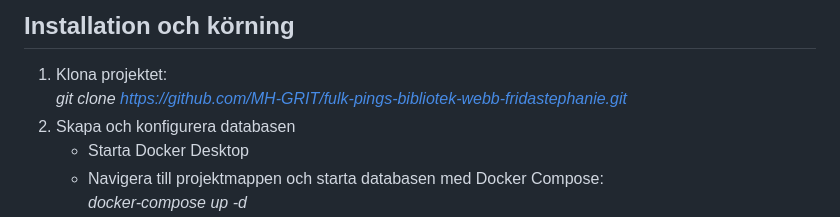
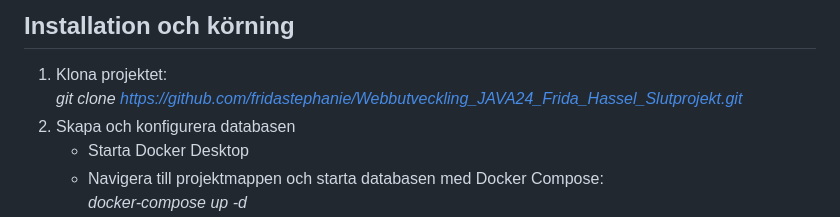
Before and after one commit to fridastephanie/Webbutveckling_JAVA24_Frida_Hassel_Slutprojekt, a Markdown page: README.md, the part around the change. Drawn GitHub-style.

```diff
--- a/README.md
+++ b/README.md
@@ -26,7 +26,7 @@ Web-Fulkoping är en webbapplikation utvecklad i Java som använder MVC-mönstre
 
 ## Installation och körning
 1. Klona projektet:<br>
-   <i>git clone https://github.com/MH-GRIT/fulk-pings-bibliotek-webb-fridastephanie.git</i>
+   <i>git clone https://github.com/fridastephanie/Webbutveckling_JAVA24_Frida_Hassel_Slutprojekt.git</i>
 2. Skapa och konfigurera databasen
    * Starta Docker Desktop
    * Navigera till projektmappen och starta databasen med Docker Compose:<br>
```
